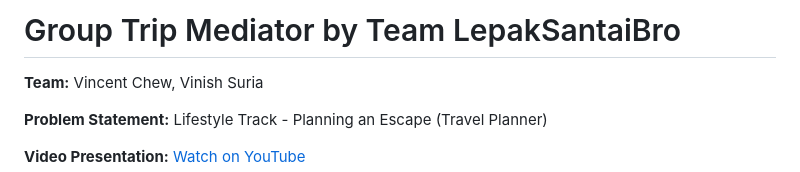
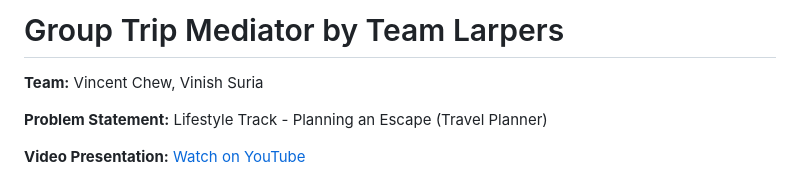
Before and after one commit to MichaelHanz/LepakSantaiBro-, a Markdown page: README.md, the part around the change. Drawn GitHub-style.

Commit message:
Changing the incorrect teamname

```diff
--- a/README.md
+++ b/README.md
@@ -1,4 +1,4 @@
-# Group Trip Mediator by Team LepakSantaiBro
+# Group Trip Mediator by Team Larpers
 **Team:** Vincent Chew, Vinish Suria
 
 **Problem Statement:** Lifestyle Track - Planning an Escape (Travel Planner)
```
